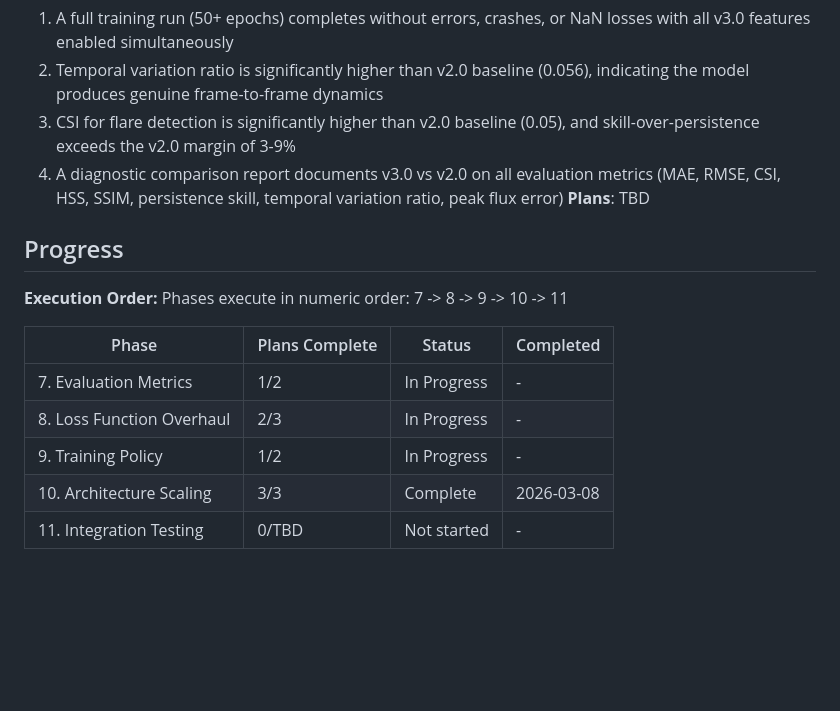
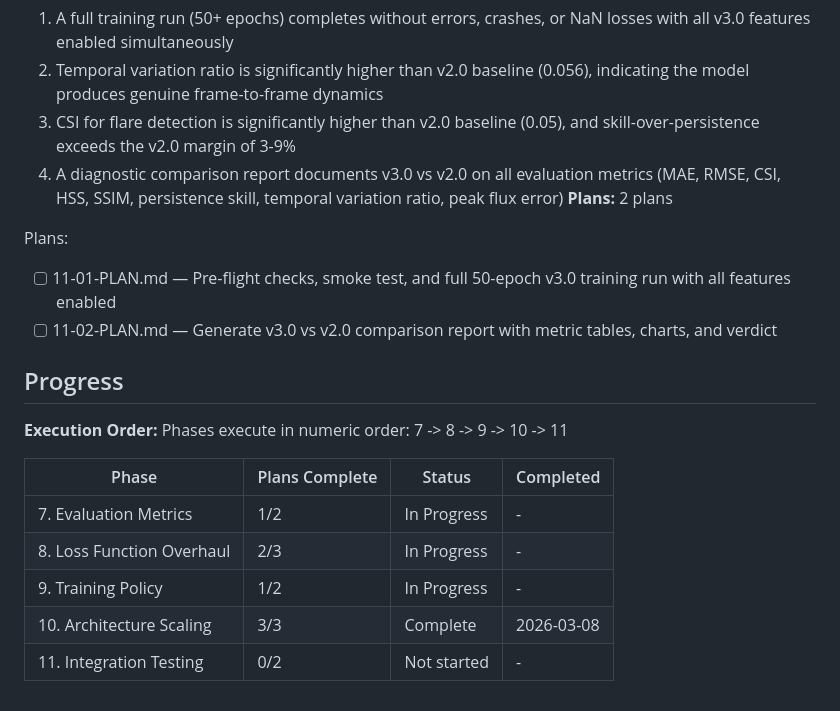
Before and after one commit to Manik-Sharma-18/SolarFlare, a Markdown page: .planning/ROADMAP.md, the part around the change. Drawn GitHub-style; blank space fills up the shorter version.

Commit message:
docs(11): create phase plan for integration testing and validation
Two plans in 2 waves:
- 11-01: Pre-flight checks, smoke test, full 50-epoch training run
- 11-02: Comparison report generator (COMPARISON.md with charts and verdict)

Co-Authored-By: Claude Opus 4.6 <noreply@anthropic.com>

```diff
--- a/.planning/ROADMAP.md
+++ b/.planning/ROADMAP.md
@@ -116,7 +116,11 @@ Plans:
 2. Temporal variation ratio is significantly higher than v2.0 baseline (0.056), indicating the model produces genuine frame-to-frame dynamics
 3. CSI for flare detection is significantly higher than v2.0 baseline (0.05), and skill-over-persistence exceeds the v2.0 margin of 3-9%
 4. A diagnostic comparison report documents v3.0 vs v2.0 on all evaluation metrics (MAE, RMSE, CSI, HSS, SSIM, persistence skill, temporal variation ratio, peak flux error)
-**Plans**: TBD
+**Plans:** 2 plans
+
+Plans:
+- [ ] 11-01-PLAN.md — Pre-flight checks, smoke test, and full 50-epoch v3.0 training run with all features enabled
+- [ ] 11-02-PLAN.md — Generate v3.0 vs v2.0 comparison report with metric tables, charts, and verdict
 
 ## Progress
 
@@ -130,4 +134,4 @@ Phases execute in numeric order: 7 -> 8 -> 9 -> 10 -> 11
 | 8. Loss Function Overhaul | 2/3            | In Progress | -         |
 | 9. Training Policy        | 1/2            | In Progress | -         |
 | 10. Architecture Scaling  | 3/3 | Complete    | 2026-03-08 |
-| 11. Integration Testing   | 0/TBD          | Not started | -         |
+| 11. Integration Testing   | 0/2            | Not started | -         |
```
Also changed, not shown: 2 other files.
